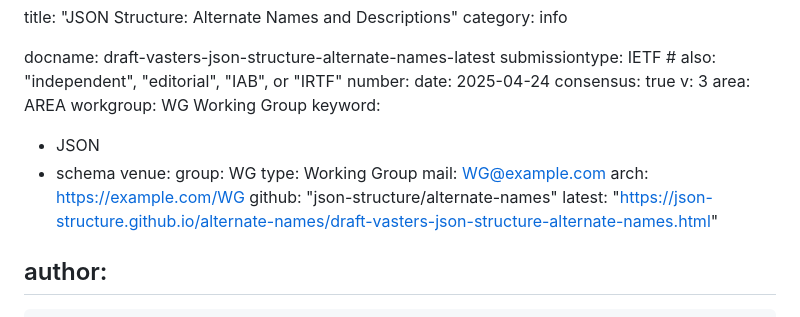
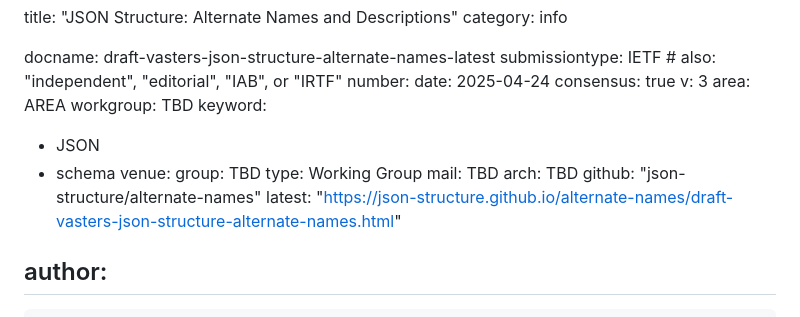
Before and after one commit to json-structure/alternate-names, a Markdown page: draft-vasters-json-structure-alternate-names.md, the part around the change. GitHub-like rendering.

Commit message:
venue update
Signed-off-by: Clemens Vasters <clemens@vasters.com>

```diff
--- a/draft-vasters-json-structure-alternate-names.md
+++ b/draft-vasters-json-structure-alternate-names.md
@@ -10,15 +10,15 @@ date: 2025-04-24
 consensus: true
 v: 3
 area: AREA
-workgroup:  WG Working Group
+workgroup: TBD
 keyword:
  - JSON
  - schema
 venue:
-  group: WG
+  group: TBD
   type: Working Group
-  mail: WG@example.com
-  arch: https://example.com/WG
+  mail: TBD
+  arch: TBD
   github: "json-structure/alternate-names"
   latest: "https://json-structure.github.io/alternate-names/draft-vasters-json-structure-alternate-names.html"
 
```
